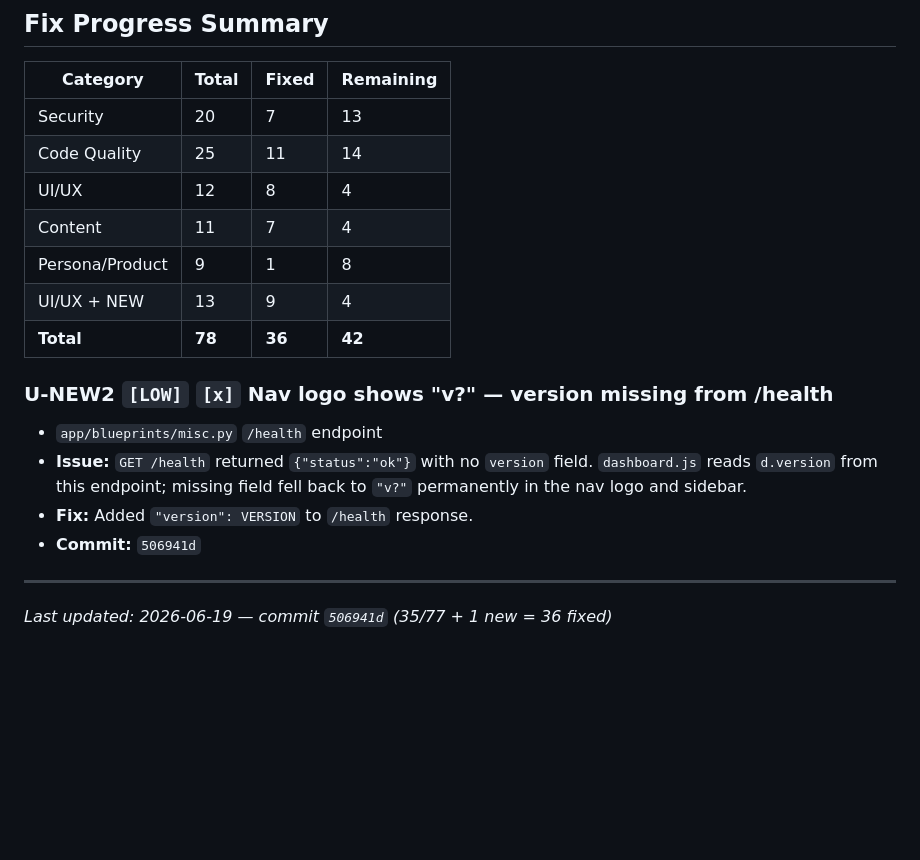
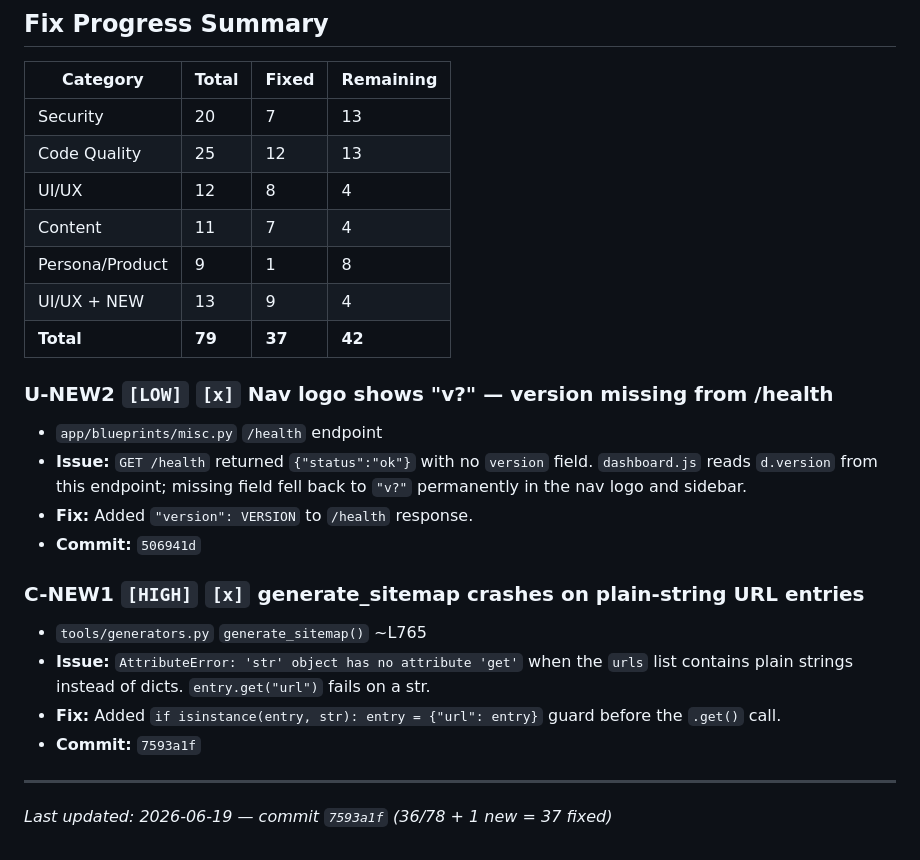
Before and after one commit to Layruss98266/SEO-Suite, a Markdown page: AUDIT_LOG.md, the part around the change. Drawn GitHub-style; blank space fills up the shorter version.

Commit message:
docs: log C-NEW1 sitemap generator fix, progress 37/79
Co-Authored-By: Claude Sonnet 4.6 <noreply@anthropic.com>

```diff
--- a/AUDIT_LOG.md
+++ b/AUDIT_LOG.md
@@ -395,12 +395,12 @@
 | Category | Total | Fixed | Remaining |
 |----------|-------|-------|-----------|
 | Security | 20 | 7 | 13 |
-| Code Quality | 25 | 11 | 14 |
+| Code Quality | 25 | 12 | 13 |
 | UI/UX | 12 | 8 | 4 |
 | Content | 11 | 7 | 4 |
 | Persona/Product | 9 | 1 | 8 |
 | UI/UX + NEW | 13 | 9 | 4 |
-| **Total** | **78** | **36** | **42** |
+| **Total** | **79** | **37** | **42** |
 
 ### U-NEW2 `[LOW]` `[x]` Nav logo shows "v?" — version missing from /health
 - `app/blueprints/misc.py` `/health` endpoint
@@ -408,6 +408,12 @@
 - **Fix:** Added `"version": VERSION` to `/health` response.
 - **Commit:** `506941d`
 
+### C-NEW1 `[HIGH]` `[x]` generate_sitemap crashes on plain-string URL entries
+- `tools/generators.py` `generate_sitemap()` ~L765
+- **Issue:** `AttributeError: 'str' object has no attribute 'get'` when the `urls` list contains plain strings instead of dicts. `entry.get("url")` fails on a str.
+- **Fix:** Added `if isinstance(entry, str): entry = {"url": entry}` guard before the `.get()` call.
+- **Commit:** `7593a1f`
+
 ---
 
-_Last updated: 2026-06-19 — commit `506941d` (35/77 + 1 new = 36 fixed)_
+_Last updated: 2026-06-19 — commit `7593a1f` (36/78 + 1 new = 37 fixed)_
```
